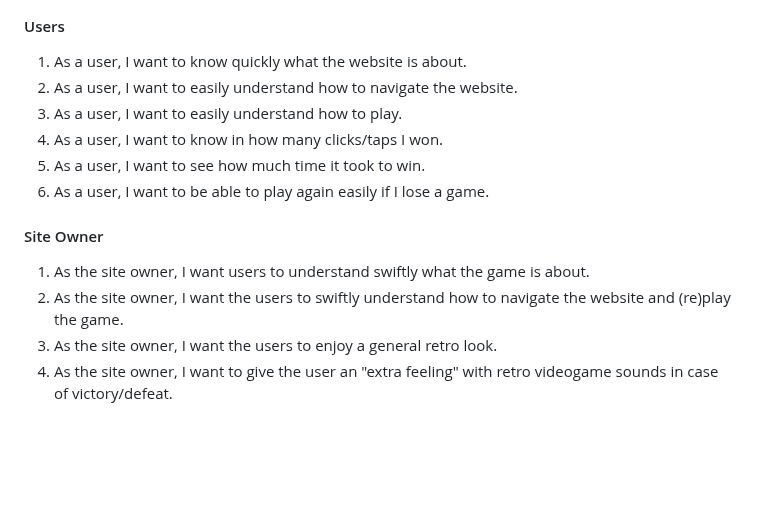
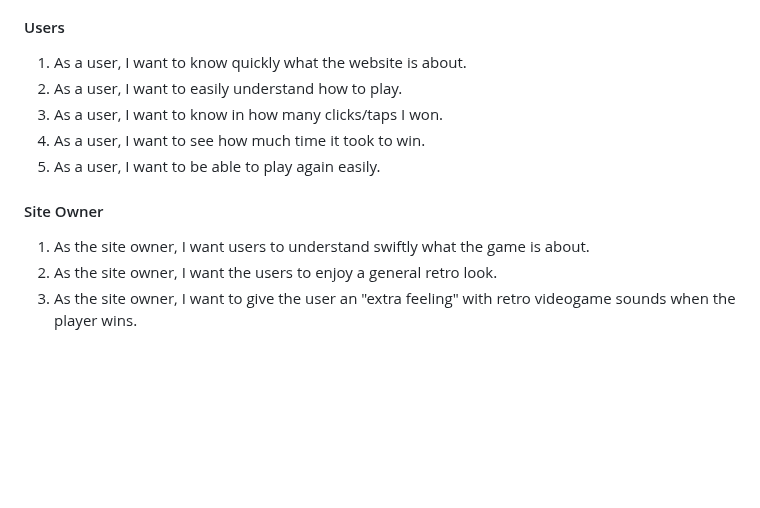
Before and after one commit to Gianlooca/mementoamiga, a Markdown page: README.md, the part around the change. Rendered like a GitHub page; blank space fills up the shorter version.

Commit message:
Adjust user stories in README

```diff
--- a/README.md
+++ b/README.md
@@ -76,17 +76,15 @@
 
 #### Users
 1. As a user, I want to know quickly what the website is about.
-2. As a user, I want to easily understand how to navigate the website.
-3. As a user, I want to easily understand how to play.
-4. As a user, I want to know in how many clicks/taps I won.
-5. As a user, I want to see how much time it took to win.
-6. As a user, I want to be able to play again easily if I lose a game.
+2. As a user, I want to easily understand how to play.
+3. As a user, I want to know in how many clicks/taps I won.
+4. As a user, I want to see how much time it took to win.
+5. As a user, I want to be able to play again easily.
 
 #### Site Owner
 1. As the site owner, I want users to understand swiftly what the game is about.
-2. As the site owner, I want the users to swiftly understand how to navigate the website and (re)play the game.
-3. As the site owner, I want the users to enjoy a general retro look.
-4. As the site owner, I want to give the user an "extra feeling" with retro videogame sounds in case of victory/defeat.
+2. As the site owner, I want the users to enjoy a general retro look.
+3. As the site owner, I want to give the user an "extra feeling" with retro videogame sounds when the player wins.
 <br>
 <br>
 <br>
```
